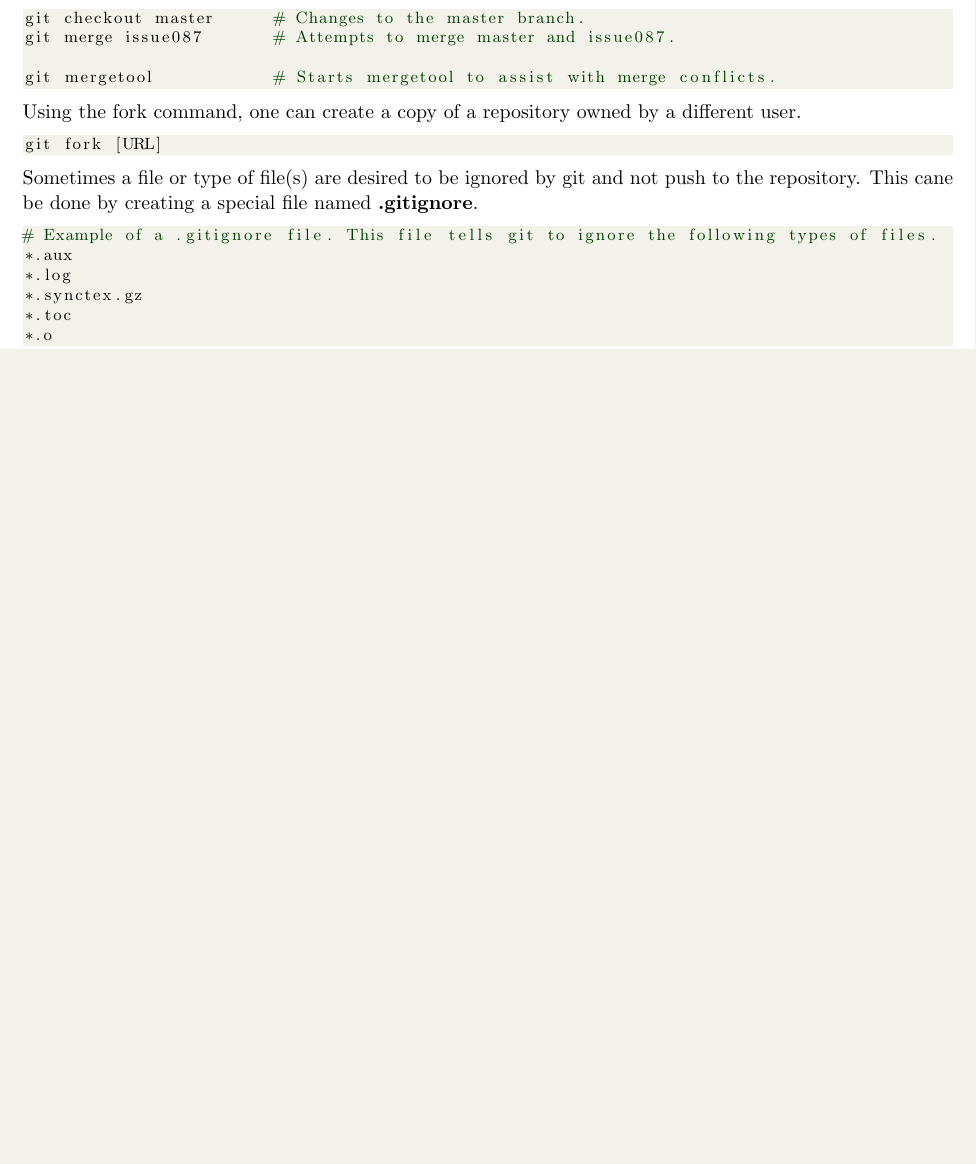
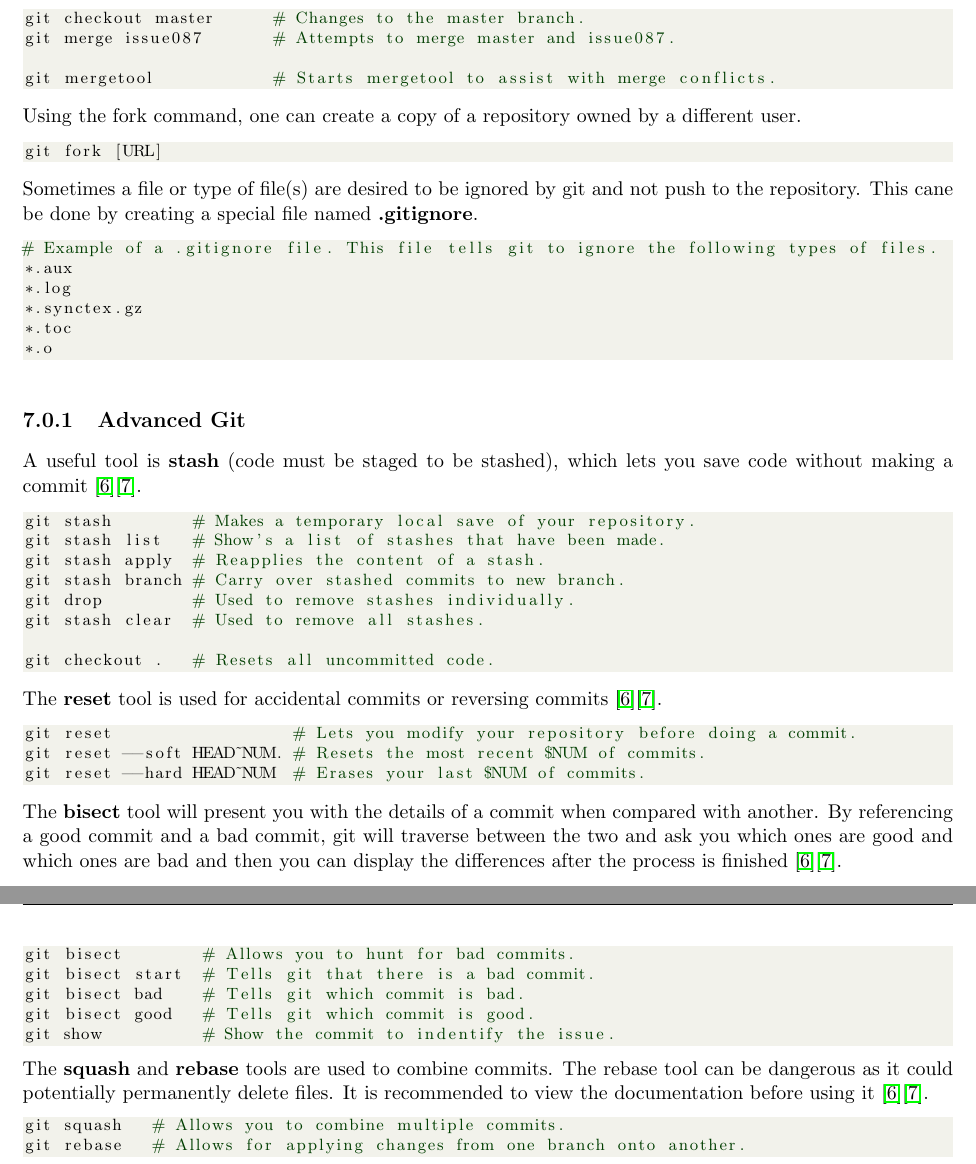
Before and after one commit to torodean/Antonius-Handbook-II, a LaTeX thesis (Volume II Programmers Paradise/Handbook.tex, which reads Volume II Programmers Paradise/Chapters/Git.tex): part of page 22 of 28 before the commit and two parts of pages 22 and 23 of 29 after it, the two joined at a grey line, cut so that both start at the same text, the shorter picture padded with empty space. Compiled offline with pdfLaTeX.

Commit message:
Added advanced git section

```diff
--- a/Volume II Programmers Paradise/Chapters/Git.tex
+++ b/Volume II Programmers Paradise/Chapters/Git.tex
@@ -100,3 +103,39 @@ Sometimes a file or type of file(s) are desired to be ignored by git and not pus
 *.toc
 *.o
 \end{lstlisting}
+
+\subsection{Advanced Git}
+
+A useful tool is \textbf{stash}\index{stash} (code must be staged to be stashed), which lets you save code without making a commit \cite{git}\cite{git: Advanced}.
+\begin{lstlisting}
+git stash        # Makes a temporary local save of your repository.
+git stash list   # Show's a list of stashes that have been made.
+git stash apply  # Reapplies the content of a stash.
+git stash branch # Carry over stashed commits to new branch.
+git drop         # Used to remove stashes individually.
+git stash clear  # Used to remove all stashes.
+
+git checkout .   # Resets all uncommitted code.
+\end{lstlisting}
+
+The \textbf{reset}\index{reset} tool is used for accidental commits or reversing commits \cite{git}\cite{git: Advanced}.
+\begin{lstlisting}
+git reset                  # Lets you modify your repository before doing a commit.
+git reset --soft HEAD~NUM. # Resets the most recent $NUM of commits.
+git reset --hard HEAD~NUM  # Erases your last $NUM of commits.
+\end{lstlisting}
+
+The \textbf{bisect}\index{bisect} tool will present you with the details of a commit when compared with another. By referencing a good commit and a bad commit, git will traverse between the two and ask you which ones are good and which ones are bad and then you can display the differences after the process is finished \cite{git}\cite{git: Advanced}.
+\begin{lstlisting}
+git bisect        # Allows you to hunt for bad commits.
+git bisect start  # Tells git that there is a bad commit.
+git bisect bad    # Tells git which commit is bad.
+git bisect good   # Tells git which commit is good.
+git show          # Show the commit to indentify the issue.
+\end{lstlisting}
+
+The \textbf{squash}\index{squash} and \textbf{rebase}\index{rebase} tools are used to combine commits. The rebase tool can be dangerous as it could potentially permanently delete files. It is recommended to view the documentation before using it \cite{git}\cite{git: Advanced}.
+\begin{lstlisting}
+git squash   # Allows you to combine multiple commits.
+git rebase   # Allows for applying changes from one branch onto another.
+\end{lstlisting}
```
Also changed, not shown: Volume II Programmers Paradise/Resources/References.tex (+4 -0 lines), Volume II Programmers Paradise/Handbook.pdf, Volume II Programmers Paradise/Chapters/Git.tex (5 more changed lines), 2 other files.
